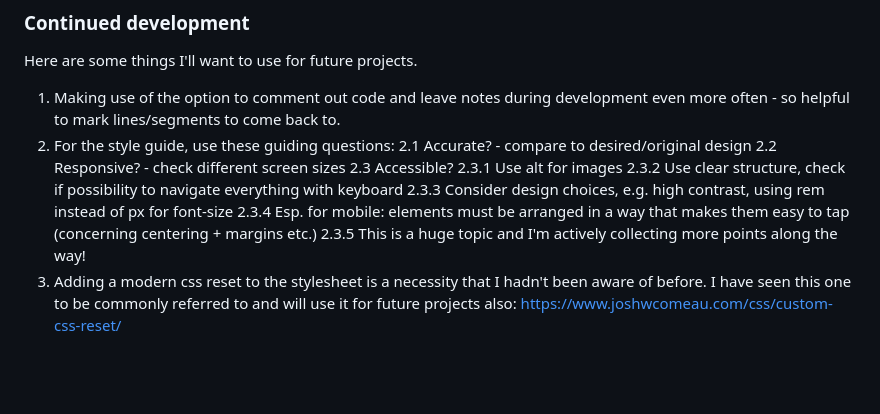
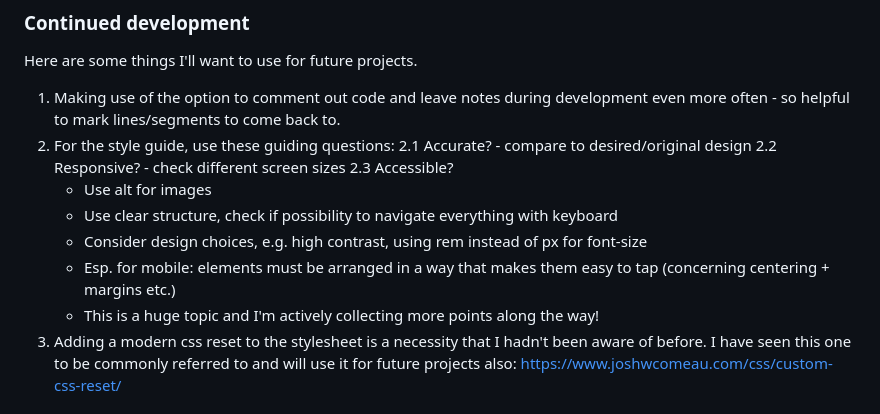
Before and after one commit to lioba-s/qr-code-component, a Markdown page: README.md, the part around the change. Rendered like a GitHub page; blank space fills up the shorter version.

```diff
--- a/README.md
+++ b/README.md
@@ -54,11 +54,11 @@ Here are some things I'll want to use for future projects.
   2.1 Accurate? - compare to desired/original design
   2.2 Responsive? - check different screen sizes
   2.3 Accessible?
-    2.3.1 Use alt for images
-    2.3.2 Use clear structure, check if possibility to navigate everything with keyboard
-    2.3.3 Consider design choices, e.g. high contrast, using rem instead of px for font-size
-    2.3.4 Esp. for mobile: elements must be arranged in a way that makes them easy to tap (concerning centering + margins etc.)
-    2.3.5 This is a huge topic and I'm actively collecting more points along the way!
+    - Use alt for images
+    - Use clear structure, check if possibility to navigate everything with keyboard
+    - Consider design choices, e.g. high contrast, using rem instead of px for font-size
+    - Esp. for mobile: elements must be arranged in a way that makes them easy to tap (concerning centering + margins etc.)
+    - This is a huge topic and I'm actively collecting more points along the way!
 3. Adding a modern css reset to the stylesheet is a necessity that I hadn't been aware of before. I have seen this one to be commonly referred to and will use it for future projects also: https://www.joshwcomeau.com/css/custom-css-reset/
 
 
```
